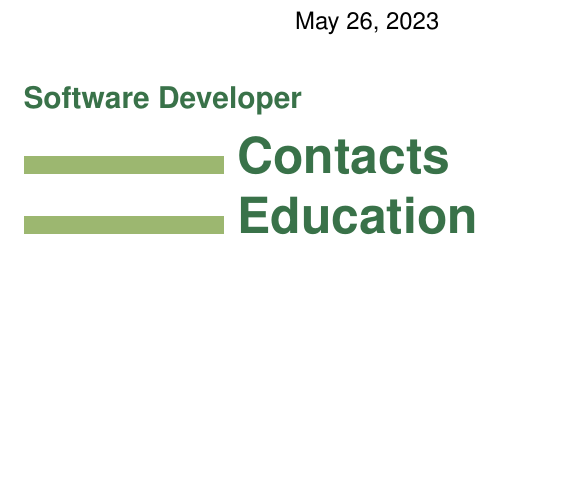
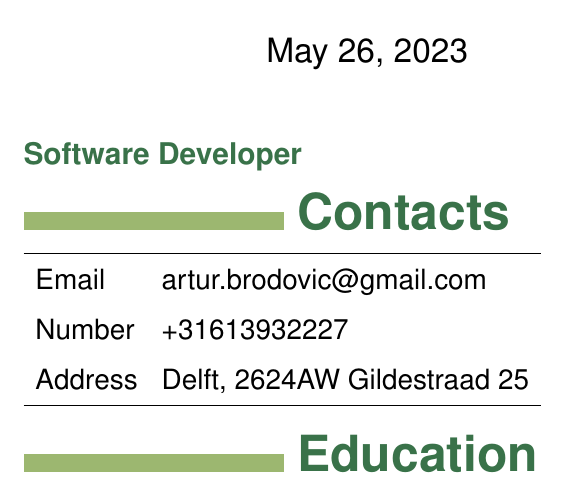
Before and after one commit to magisterbrown/resume, a LaTeX document (template.tex, which reads myformatting.sty): part of the page, cut so that both start at the same text, the shorter picture padded with empty space. Compiled offline with pdfLaTeX.

Commit message:
Contacts table

```diff
--- a/myformatting.sty
+++ b/myformatting.sty
@@ -1,12 +1,10 @@
 \usepackage{titlesec}
 \usepackage{xcolor}
 \usepackage{tikz}
-%\usepackage{helvet}
 
+\usepackage[fontsize=14pt]{fontsize}
 \usepackage{helvet}
 \renewcommand{\familydefault}{\sfdefault}
-
-%\usepackage{tgtermes}
 
 
 \definecolor{darkgreen}{HTML}{397249}
@@ -22,4 +20,4 @@
 {\color{darkgreen}\fontsize{25}{15}\selectfont\bfseries}
 {}
 {0em}
-{\begin{tikzpicture} \draw[lightgreen, fill=lightgreen] (0,0) rectangle (100pt,0.3); \end{tikzpicture}  }
+{\begin{tikzpicture} \draw[lightgreen, fill=lightgreen] (0,0) rectangle (130pt,0.3); \end{tikzpicture}  }
--- a/template.tex
+++ b/template.tex
@@ -10,6 +10,15 @@
 
 \subsection{Contacts}
 
+\renewcommand{\arraystretch}{1.5}
+\begin{tabular}{l l}
+\hline
+Email & artur.brodovic@gmail.com \\
+Number & +31613932227 \\
+Address & Delft, 2624AW Gildestraad 25 \\
+\hline
+\end{tabular}
+
 \subsection{Education}
 
 \end{document}
```
Also changed, not shown: ArturBrodovicResume.pdf.
